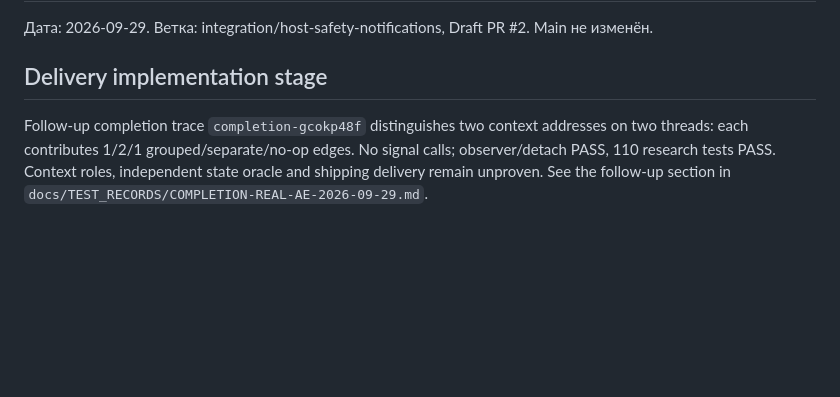
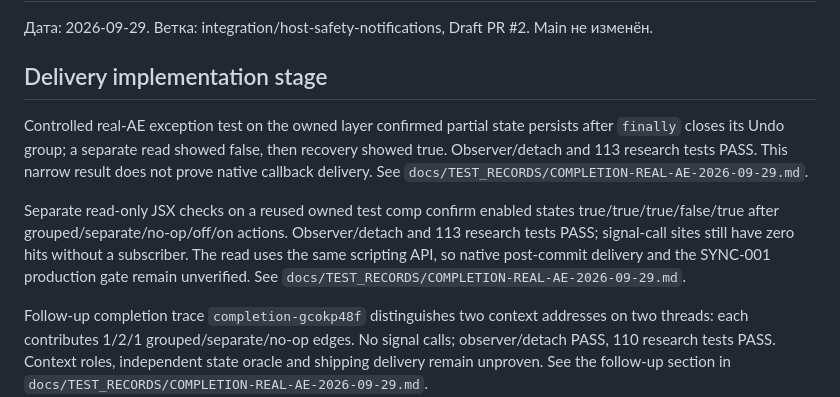
Before and after one commit to ios3kov/FSTR-Line, a Markdown page: docs/DEVELOPMENT-STATUS-2026-09-28.md, the part around the change. Drawn GitHub-style; blank space fills up the shorter version.

```diff
--- a/docs/DEVELOPMENT-STATUS-2026-09-28.md
+++ b/docs/DEVELOPMENT-STATUS-2026-09-28.md
@@ -3,6 +3,19 @@
 Дата: 2026-09-29. Ветка: integration/host-safety-notifications, Draft PR #2. Main не изменён.
 
 ## Delivery implementation stage
+
+Controlled real-AE exception test on the owned layer confirmed partial state
+persists after `finally` closes its Undo group; a separate read showed false,
+then recovery showed true. Observer/detach and 113 research tests PASS.
+This narrow result does not prove native callback delivery. See
+`docs/TEST_RECORDS/COMPLETION-REAL-AE-2026-09-29.md`.
+
+Separate read-only JSX checks on a reused owned test comp confirm enabled
+states true/true/true/false/true after grouped/separate/no-op/off/on actions.
+Observer/detach and 113 research tests PASS; signal-call sites still have zero
+hits without a subscriber. The read uses the same scripting API, so native
+post-commit delivery and the SYNC-001 production gate remain unverified. See
+`docs/TEST_RECORDS/COMPLETION-REAL-AE-2026-09-29.md`.
 
 Follow-up completion trace `completion-gcokp48f` distinguishes two context
 addresses on two threads: each contributes 1/2/1 grouped/separate/no-op edges.
```
Also changed, not shown: docs/TEST_RECORDS/COMPLETION-REAL-AE-2026-09-29.md (+63 -0 lines).
